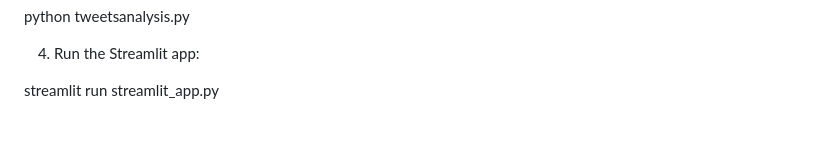
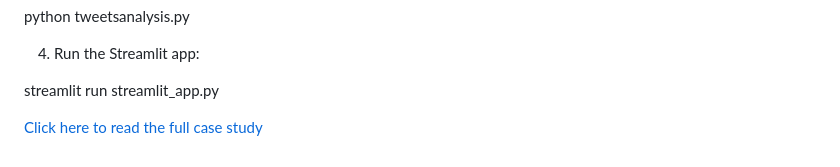
Before and after one commit to 19121A05A4/Detecting-Twitter-Spam-Using-LSTM, a Markdown page: README.md, the part around the change. Rendered like a GitHub page; blank space fills up the shorter version.

```diff
--- a/README.md
+++ b/README.md
@@ -130,3 +130,7 @@ python tweetsanalysis.py
 4. Run the Streamlit app:
 
 streamlit run streamlit_app.py
+
+
+
+[Click here to read the full case study](Case_Study.md)
```
